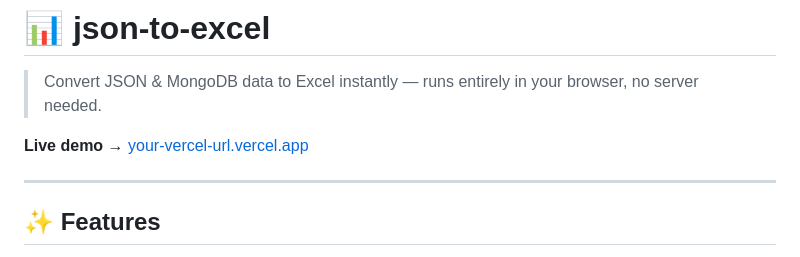
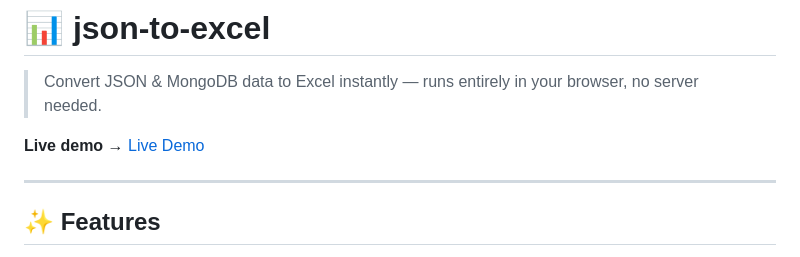
Before and after one commit to arundidauli/json-to-excel, a Markdown page: README.md, the part around the change. Drawn GitHub-style.

Commit message:
Revise live demo link text in README
Updated the live demo link text for clarity.

```diff
--- a/README.md
+++ b/README.md
@@ -2,7 +2,7 @@
 
 > Convert JSON & MongoDB data to Excel instantly — runs entirely in your browser, no server needed.
 
-**Live demo →** [your-vercel-url.vercel.app](https://arundidauli.github.io/json-to-excel/)
+**Live demo →** [Live Demo](https://arundidauli.github.io/json-to-excel/)
 
 ---
 
```
